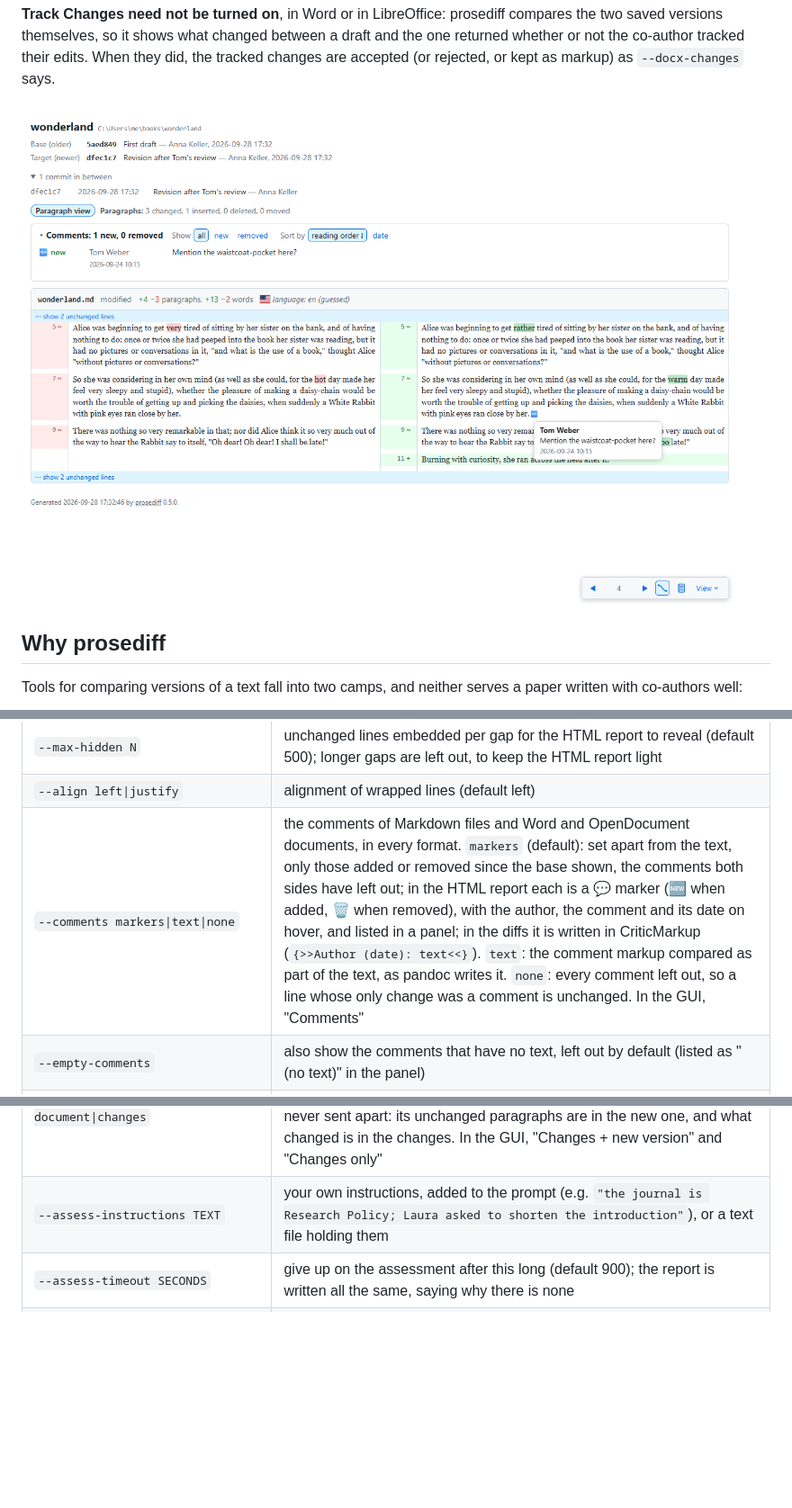
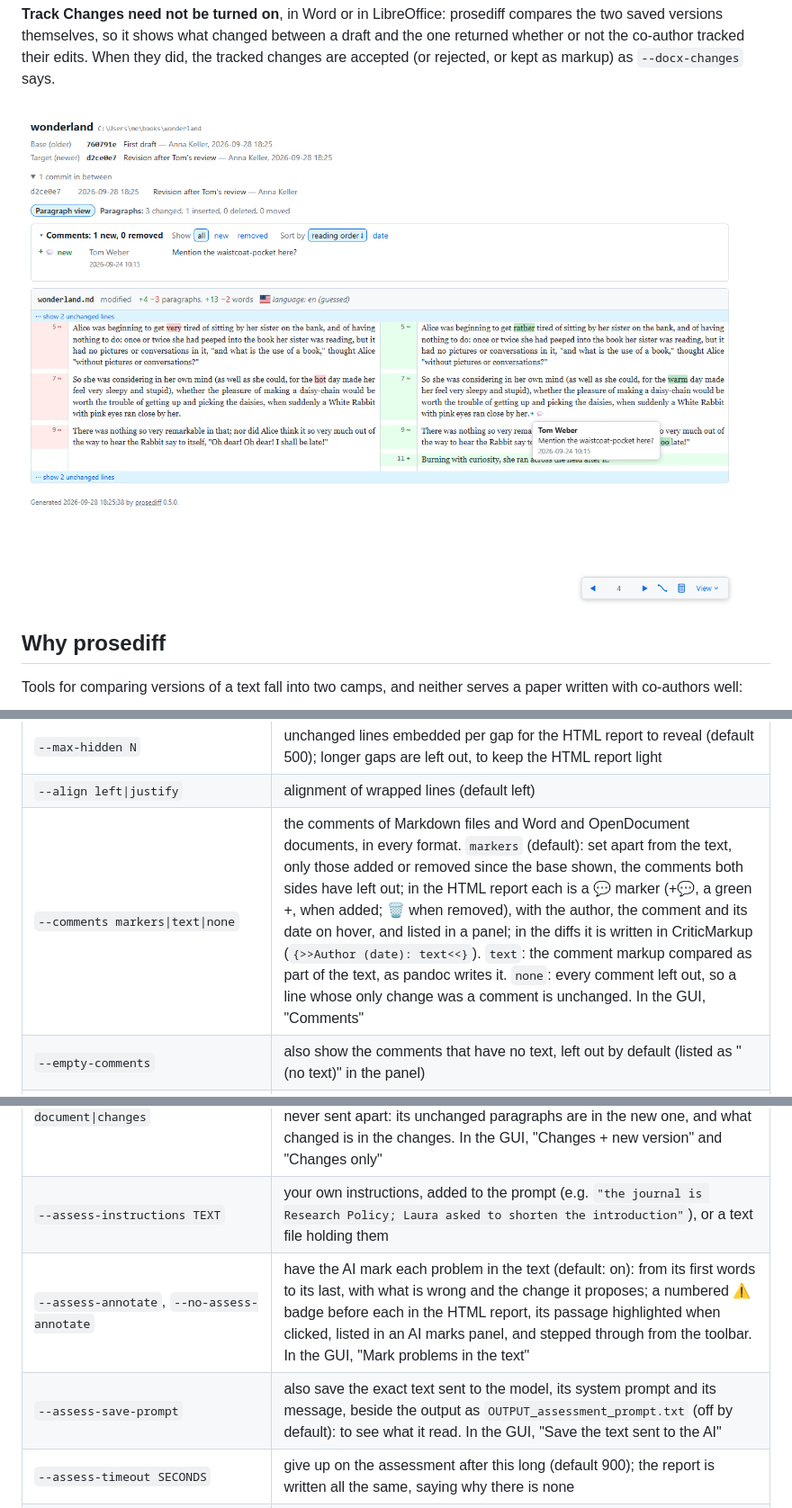
Before and after one commit to raffaelemancuso/prosediff, a Markdown page: README.md, 3 parts joined by grey strips. Shown at 90% size. Drawn GitHub-style; pictures changed too: docs/screenshot_page.png; blank space fills up the shorter version.

```diff
--- a/README.md
+++ b/README.md
@@ -42,7 +42,7 @@ a draft and the one returned whether or not the co-author tracked their
 edits. When they did, the tracked changes are accepted (or rejected, or kept
 as markup) as `--docx-changes` says.
 
-![An HTML report made by prosediff: two versions of the opening of Alice's Adventures in Wonderland side by side, changed words highlighted, a comment's author, text and date in a tooltip, the comments panel above](https://raw.githubusercontent.com/raffaelemancuso/prosediff/master/docs/screenshot_page.png)
+![An HTML report made by prosediff: two versions of the opening of Alice's Adventures in Wonderland side by side, changed words highlighted, a new comment's author, text and date in a tooltip, the comments panel above](https://raw.githubusercontent.com/raffaelemancuso/prosediff/master/docs/screenshot_page.png)
 
 ## Why prosediff
 
@@ -144,7 +144,7 @@ works](#how-it-works)). git must be on `PATH`, or named by the
 | `--full`                   | show every line of each changed file                          |
 | `--max-hidden N`           | unchanged lines embedded per gap for the HTML report to reveal (default 500); longer gaps are left out, to keep the HTML report light |
 | `--align left\|justify`    | alignment of wrapped lines (default left)                     |
-| `--comments markers\|text\|none` | the comments of Markdown files and Word and OpenDocument documents, in every format. `markers` (default): set apart from the text, only those added or removed since the base shown, the comments both sides have left out; in the HTML report each is a 💬 marker (🆕 when added, 🗑️ when removed), with the author, the comment and its date on hover, and listed in a panel; in the diffs it is written in CriticMarkup (`{>>Author (date): text<<}`). `text`: the comment markup compared as part of the text, as pandoc writes it. `none`: every comment left out, so a line whose only change was a comment is unchanged. In the GUI, "Comments" |
+| `--comments markers\|text\|none` | the comments of Markdown files and Word and OpenDocument documents, in every format. `markers` (default): set apart from the text, only those added or removed since the base shown, the comments both sides have left out; in the HTML report each is a 💬 marker (+💬, a green +, when added; 🗑️ when removed), with the author, the comment and its date on hover, and listed in a panel; in the diffs it is written in CriticMarkup (`{>>Author (date): text<<}`). `text`: the comment markup compared as part of the text, as pandoc writes it. `none`: every comment left out, so a line whose only change was a comment is unchanged. In the GUI, "Comments" |
 | `--empty-comments`         | also show the comments that have no text, left out by default (listed as "(no text)" in the panel) |
 | `--docx-changes accept\|reject\|all` | the tracked changes of Word and OpenDocument documents: accept them (default), reject them, or keep them all, shown as Word shows them (insertions underlined, deletions struck through, who made each and when on hover) |
 | `--md-filter COMMAND`      | shell command (cmd.exe on Windows, sh elsewhere) both versions of every Markdown file (not Word or OpenDocument files, which are not read as Markdown) are piped through, stdin to stdout, before comparing; line numbers are then those of the filtered text |
@@ -160,6 +160,8 @@ works](#how-it-works)). git must be on `PATH`, or named by the
 | `--assess-effort LEVEL`    | how hard the model thinks: one of the levels it reports it supports (`--list-models`; e.g. `low`, `medium`, `high`, `xhigh`, `max`). Default: the model's own |
 | `--assess-context document\|changes` | what the model reads: `document` (default), the changes and the whole new version, to check them against the rest of the document (citations, cross-references, terms); `changes`, the changes only. The old version is never sent apart: its unchanged paragraphs are in the new one, and what changed is in the changes. In the GUI, "Changes + new version" and "Changes only" |
 | `--assess-instructions TEXT` | your own instructions, added to the prompt (e.g. `"the journal is Research Policy; Laura asked to shorten the introduction"`), or a text file holding them |
+| `--assess-annotate`, `--no-assess-annotate` | have the AI mark each problem in the text (default: on): from its first words to its last, with what is wrong and the change it proposes; a numbered ⚠ badge before each in the HTML report, its passage highlighted when clicked, listed in an AI marks panel, and stepped through from the toolbar. In the GUI, "Mark problems in the text" |
+| `--assess-save-prompt`     | also save the exact text sent to the model, its system prompt and its message, beside the output as `OUTPUT_assessment_prompt.txt` (off by default): to see what it read. In the GUI, "Save the text sent to the AI" |
 | `--assess-timeout SECONDS` | give up on the assessment after this long (default 900); the report is written all the same, saying why there is none |
 | `--list-models AI`         | list the models an AI reports it offers (`claude`, `codex`, `ollama`, or any provider any-llm reaches), its default first, and the efforts each supports |
 | `--login-codex`            | log in to ChatGPT, in the browser, for `--assess codex` (once) |
```
Also changed, not shown: other parts of README.md (+60 -27 lines), docs/screenshot_assessment.png, docs/screenshot_marks.png (added), docs/screenshot_window.png, 13 other files.
